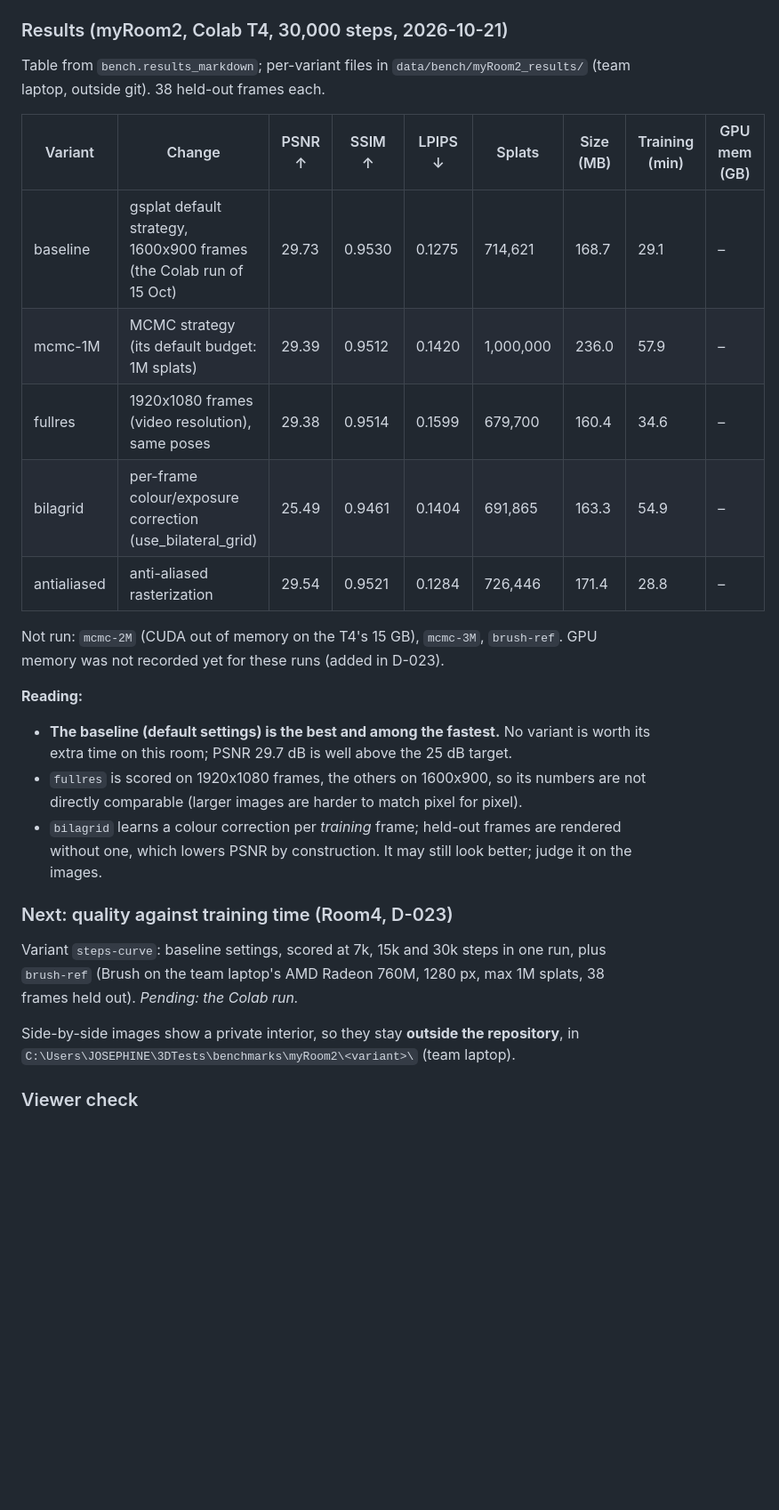
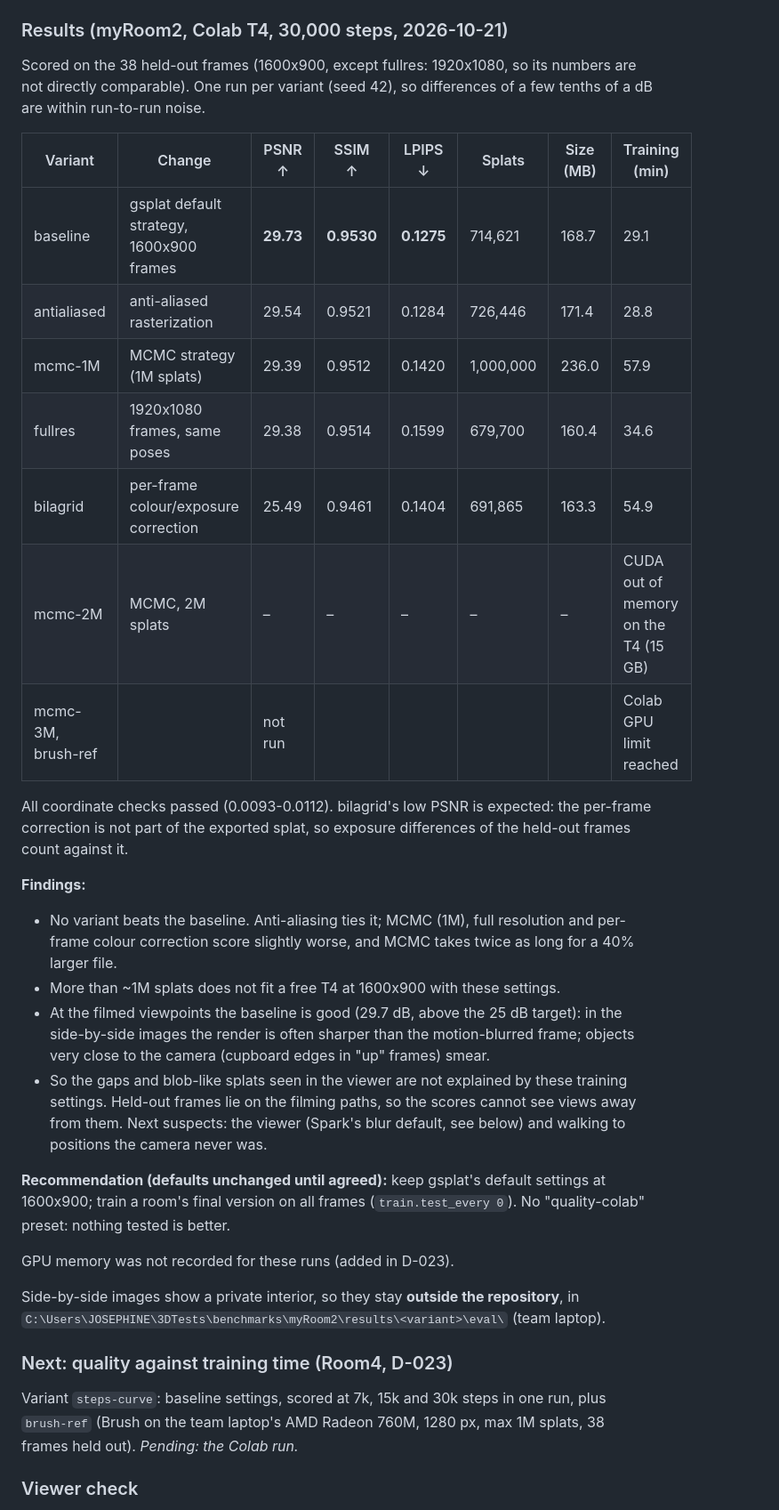
Before and after one commit to ALpatson/colibromo_yes_project_4006, a Markdown page: docs/benchmarks.md, the part around the change. Shown at 89% size. Drawn GitHub-style; blank space fills up the shorter version.

Commit message:
Record the myRoom2 training benchmark: no tested variant beats gsplat's default, so no new preset; more than 1M splats does not fit a T4.

```diff
--- a/docs/benchmarks.md
+++ b/docs/benchmarks.md
@@ -78,36 +78,50 @@ without view-dependent colour (SH degree 0), so the viewer would lose that.
 
 ### Results (myRoom2, Colab T4, 30,000 steps, 2026-10-21)
 
-Table from `bench.results_markdown`; per-variant files in `data/bench/myRoom2_results/` (team
-laptop, outside git). 38 held-out frames each.
+Scored on the 38 held-out frames (1600x900, except fullres: 1920x1080, so its numbers are not
+directly comparable). One run per variant (seed 42), so differences of a few tenths of a dB are
+within run-to-run noise.
 
-| Variant | Change | PSNR ↑ | SSIM ↑ | LPIPS ↓ | Splats | Size (MB) | Training (min) | GPU mem (GB) |
-|---|---|---|---|---|---|---|---|---|
-| baseline | gsplat default strategy, 1600x900 frames (the Colab run of 15 Oct) | 29.73 | 0.9530 | 0.1275 | 714,621 | 168.7 | 29.1 | – |
-| mcmc-1M | MCMC strategy (its default budget: 1M splats) | 29.39 | 0.9512 | 0.1420 | 1,000,000 | 236.0 | 57.9 | – |
-| fullres | 1920x1080 frames (video resolution), same poses | 29.38 | 0.9514 | 0.1599 | 679,700 | 160.4 | 34.6 | – |
-| bilagrid | per-frame colour/exposure correction (use_bilateral_grid) | 25.49 | 0.9461 | 0.1404 | 691,865 | 163.3 | 54.9 | – |
-| antialiased | anti-aliased rasterization | 29.54 | 0.9521 | 0.1284 | 726,446 | 171.4 | 28.8 | – |
+| Variant | Change | PSNR ↑ | SSIM ↑ | LPIPS ↓ | Splats | Size (MB) | Training (min) |
+|---|---|---|---|---|---|---|---|
+| baseline | gsplat default strategy, 1600x900 frames | **29.73** | **0.9530** | **0.1275** | 714,621 | 168.7 | 29.1 |
+| antialiased | anti-aliased rasterization | 29.54 | 0.9521 | 0.1284 | 726,446 | 171.4 | 28.8 |
+| mcmc-1M | MCMC strategy (1M splats) | 29.39 | 0.9512 | 0.1420 | 1,000,000 | 236.0 | 57.9 |
+| fullres | 1920x1080 frames, same poses | 29.38 | 0.9514 | 0.1599 | 679,700 | 160.4 | 34.6 |
+| bilagrid | per-frame colour/exposure correction | 25.49 | 0.9461 | 0.1404 | 691,865 | 163.3 | 54.9 |
+| mcmc-2M | MCMC, 2M splats | – | – | – | – | – | CUDA out of memory on the T4 (15 GB) |
+| mcmc-3M, brush-ref | | not run | | | | | Colab GPU limit reached |
 
-Not run: `mcmc-2M` (CUDA out of memory on the T4's 15 GB), `mcmc-3M`, `brush-ref`.
-GPU memory was not recorded yet for these runs (added in D-023).
+All coordinate checks passed (0.0093-0.0112). bilagrid's low PSNR is expected: the per-frame
+correction is not part of the exported splat, so exposure differences of the held-out frames
+count against it.
 
-**Reading:**
-- **The baseline (default settings) is the best and among the fastest.** No variant is worth its
-  extra time on this room; PSNR 29.7 dB is well above the 25 dB target.
-- `fullres` is scored on 1920x1080 frames, the others on 1600x900, so its numbers are not
-  directly comparable (larger images are harder to match pixel for pixel).
-- `bilagrid` learns a colour correction per *training* frame; held-out frames are rendered without
-  one, which lowers PSNR by construction. It may still look better; judge it on the images.
+**Findings:**
+- No variant beats the baseline. Anti-aliasing ties it; MCMC (1M), full resolution and per-frame
+  colour correction score slightly worse, and MCMC takes twice as long for a 40% larger file.
+- More than ~1M splats does not fit a free T4 at 1600x900 with these settings.
+- At the filmed viewpoints the baseline is good (29.7 dB, above the 25 dB target): in the
+  side-by-side images the render is often sharper than the motion-blurred frame; objects very
+  close to the camera (cupboard edges in "up" frames) smear.
+- So the gaps and blob-like splats seen in the viewer are not explained by these training
+  settings. Held-out frames lie on the filming paths, so the scores cannot see views away from
+  them. Next suspects: the viewer (Spark's blur default, see below) and walking to positions
+  the camera never was.
+
+**Recommendation (defaults unchanged until agreed):** keep gsplat's default settings at
+1600x900; train a room's final version on all frames (`train.test_every 0`). No
+"quality-colab" preset: nothing tested is better.
+
+GPU memory was not recorded for these runs (added in D-023).
+
+Side-by-side images show a private interior, so they stay **outside the repository**, in
+`C:\Users\JOSEPHINE\3DTests\benchmarks\myRoom2\results\<variant>\eval\` (team laptop).
 
 ### Next: quality against training time (Room4, D-023)
 
 Variant `steps-curve`: baseline settings, scored at 7k, 15k and 30k steps in one run, plus
 `brush-ref` (Brush on the team laptop's AMD Radeon 760M, 1280 px, max 1M splats, 38 frames held
 out). *Pending: the Colab run.*
-
-Side-by-side images show a private interior, so they stay **outside the repository**, in
-`C:\Users\JOSEPHINE\3DTests\benchmarks\myRoom2\<variant>\` (team laptop).
 
 ### Viewer check
 
```
